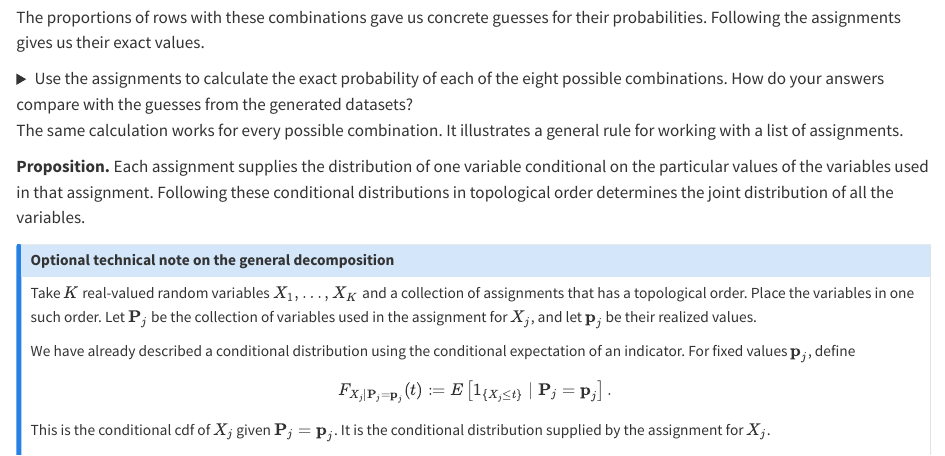
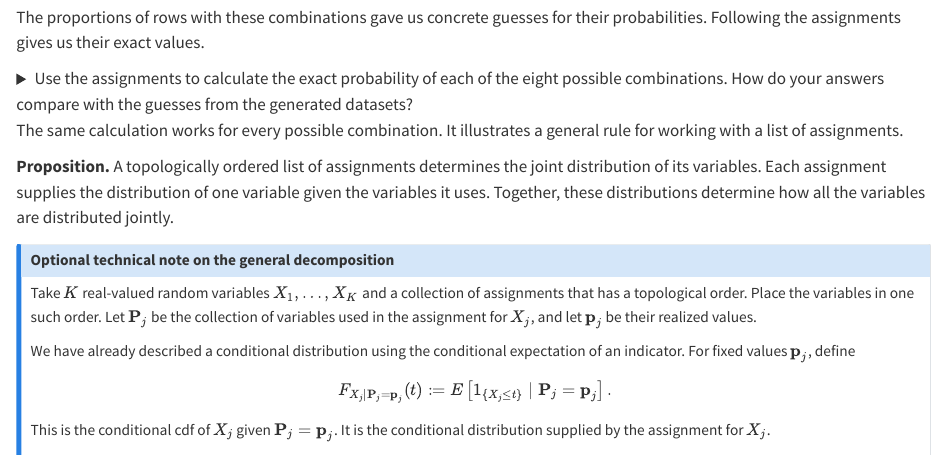
Before and after one commit to cochran4/661, a Quarto document (02a-assignments.qmd): the page in a window 1100 px wide, from 8480 px down. Rendered offline with R 4.5, knitr and Pandoc in place of Quarto, with nearby package versions.

Commit message:
Clarify joint-distribution proposition

```diff
--- a/02a-assignments.qmd
+++ b/02a-assignments.qmd
@@ -510,7 +510,7 @@ The proportions from the generated datasets should be close to these probabiliti
 The same calculation works for every possible combination. It illustrates a general rule for working with a list of assignments.
 
 ::: {.proposition-box}
-**Proposition.** Each assignment supplies the distribution of one variable conditional on the particular values of the variables used in that assignment. Following these conditional distributions in topological order determines the joint distribution of all the variables.
+**Proposition.** A topologically ordered list of assignments determines the joint distribution of its variables. Each assignment supplies the distribution of one variable given the variables it uses. Together, these distributions determine how all the variables are distributed jointly.
 :::
 
 ::: {.callout-note title="Optional technical note on the general decomposition" collapse="true"}
```
Also changed, not shown: 2 other files.
